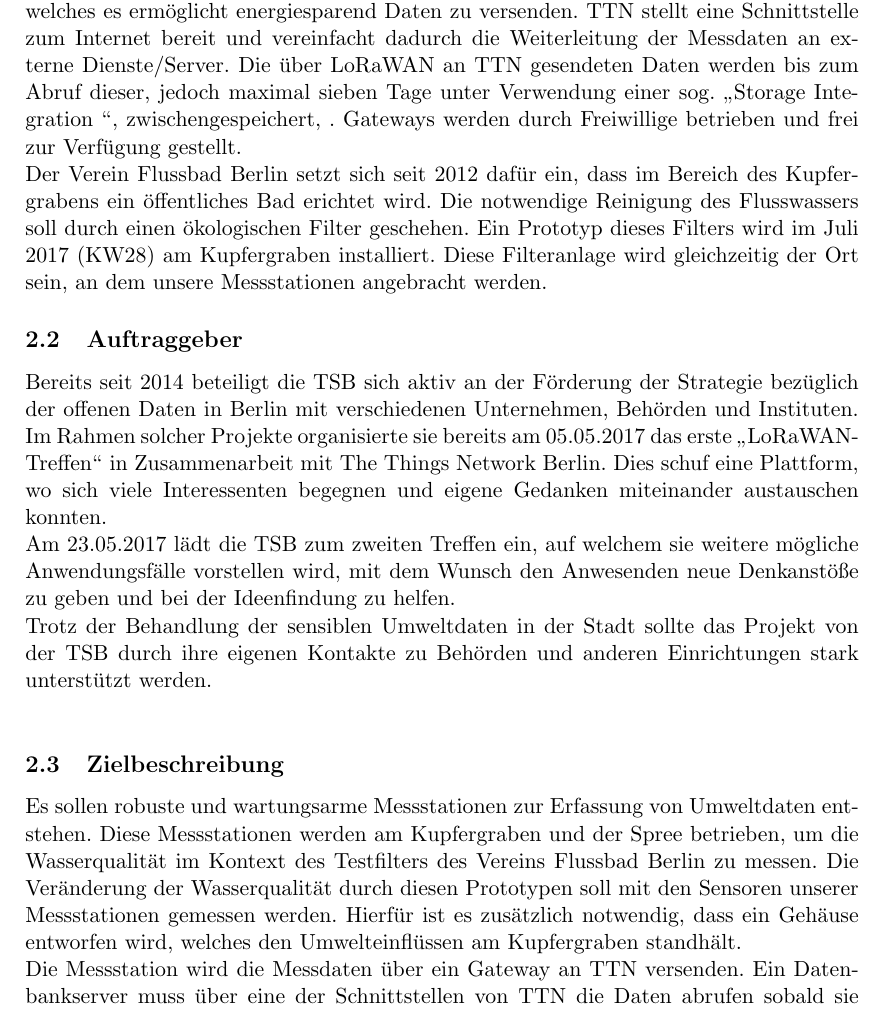
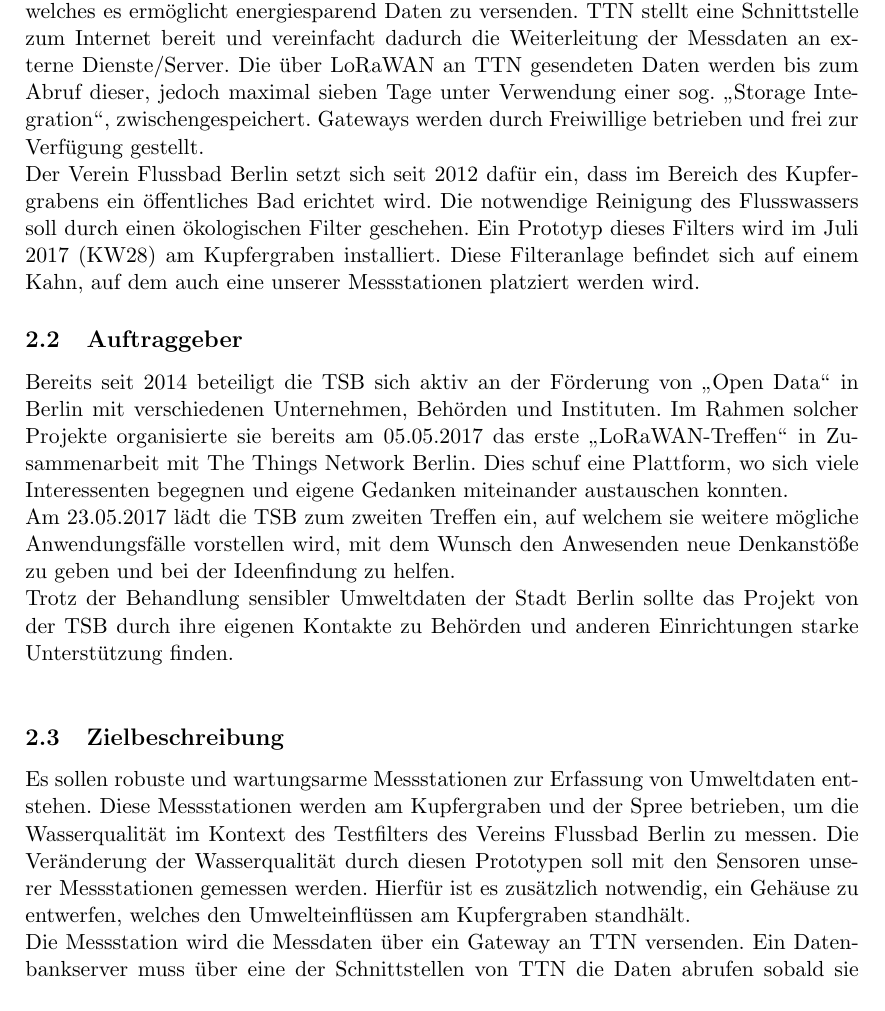
Before and after one commit to technologiestiftung/flussbad, a LaTeX document (doc/specifications/pflichtenheft/main.tex, which reads doc/specifications/pflichtenheft/ausgangssituation.tex): part of page 7 of 19, cut so that both start at the same text. Compiled offline with pdfLaTeX.

Commit message:
reviewed Ausgangssituation

```diff
--- a/doc/specifications/pflichtenheft/ausgangssituation.tex
+++ b/doc/specifications/pflichtenheft/ausgangssituation.tex
@@ -5,24 +5,25 @@
 Ein Node kann \"uber einen Gateway mit The Things Network kommunizieren, welches auf der LoRaWAN Technologie aufbaut.
 LoRaWAN ist ein funkbasiertes Netzwerkdesign, welches es ermöglicht energiesparend Daten zu versenden. TTN stellt eine Schnittstelle zum
 Internet bereit und vereinfacht dadurch die Weiterleitung der Messdaten an externe Dienste/Server. Die über LoRaWAN an TTN gesendeten Daten
-werden bis zum Abruf dieser, jedoch maximal sieben Tage unter Verwendung einer sog. \glqq Storage Integration \grqq, zwischengespeichert, .
+werden bis zum Abruf dieser, jedoch maximal sieben Tage unter Verwendung einer sog. \glqq Storage Integration\grqq, zwischengespeichert.
 Gateways werden durch Freiwillige betrieben und frei zur Verfügung gestellt.\newline
 Der Verein Flussbad Berlin setzt sich seit 2012 dafür ein, dass im Bereich des Kupfergrabens ein öffentliches Bad erichtet wird. Die notwendige Reinigung des Flusswassers soll durch einen ökologischen Filter geschehen. Ein Prototyp dieses Filters wird im Juli 2017 (KW28) am Kupfergraben installiert.
-Diese Filteranlage wird gleichzeitig der Ort sein, an dem unsere Messstationen angebracht werden.
+Diese Filteranlage befindet sich auf einem Kahn, auf dem auch eine unserer Messstationen platziert werden wird.
 
 \subsection{Auftraggeber}
 
-Bereits seit 2014 beteiligt die TSB sich aktiv an der Förderung der Strategie bezüglich der offenen Daten in Berlin mit verschiedenen Unternehmen, Behörden und Instituten.
+Bereits seit 2014 beteiligt die TSB sich aktiv an der Förderung von \glqq Open Data\grqq{} in Berlin mit verschiedenen Unternehmen, Behörden und Instituten.
 Im Rahmen solcher Projekte organisierte sie bereits am 05.05.2017 das erste \glqq LoRaWAN-Treffen\grqq{} in Zusammenarbeit mit The Things Network Berlin. Dies schuf eine Plattform, wo sich viele Interessenten begegnen und eigene Gedanken miteinander austauschen konnten.\newline
 Am 23.05.2017 lädt die TSB zum zweiten Treffen ein, auf welchem sie weitere m\"ogliche Anwendungsfälle vorstellen wird, mit dem Wunsch den Anwesenden neue Denkanstöße zu geben und bei der Ideenfindung zu helfen.\newline
-Trotz der Behandlung der sensiblen Umweltdaten in der Stadt sollte das Projekt von der TSB durch ihre eigenen Kontakte zu Behörden und anderen Einrichtungen stark unterstützt werden.\newline
+Trotz der Behandlung sensibler Umweltdaten der Stadt Berlin sollte das Projekt von der TSB durch ihre eigenen Kontakte zu Behörden und anderen Einrichtungen starke Unterst\"utzung
+finden.\newline
 
 \subsection{Zielbeschreibung}
 
 Es sollen robuste und wartungsarme Messstationen zur Erfassung von Umweltdaten entstehen. Diese Messstationen werden am Kupfergraben und
 der Spree betrieben, um die Wasserqualität im Kontext des Testfilters des Vereins Flussbad Berlin zu messen. Die Veränderung der Wasserqualität
-durch diesen Prototypen soll mit den Sensoren unserer Messstationen gemessen werden. Hierfür ist es zusätzlich notwendig, dass ein Gehäuse entworfen
-wird, welches den Umwelteinflüssen am Kupfergraben standhält.\newline
+durch diesen Prototypen soll mit den Sensoren unserer Messstationen gemessen werden. Hierfür ist es zusätzlich notwendig, ein Gehäuse zu entwerfen,
+welches den Umwelteinflüssen am Kupfergraben standhält.\newline
 Die Messstation wird die Messdaten über ein Gateway an TTN versenden. Ein Datenbankserver muss über eine der Schnittstellen von TTN die Daten
 abrufen sobald sie durch TTN bereit gestellt werden und in der eigenen Datenbank speichern. Die Serversoftware und die Datenbank müssen so
 umgesetzt werden, dass es für Dritte einfach möglich ist die Messdaten abzurufen.\commentHeiko{Wie oft? -> so oft wie von Gesetz erlaubt -> vernünftige Formulierung finden}
```
